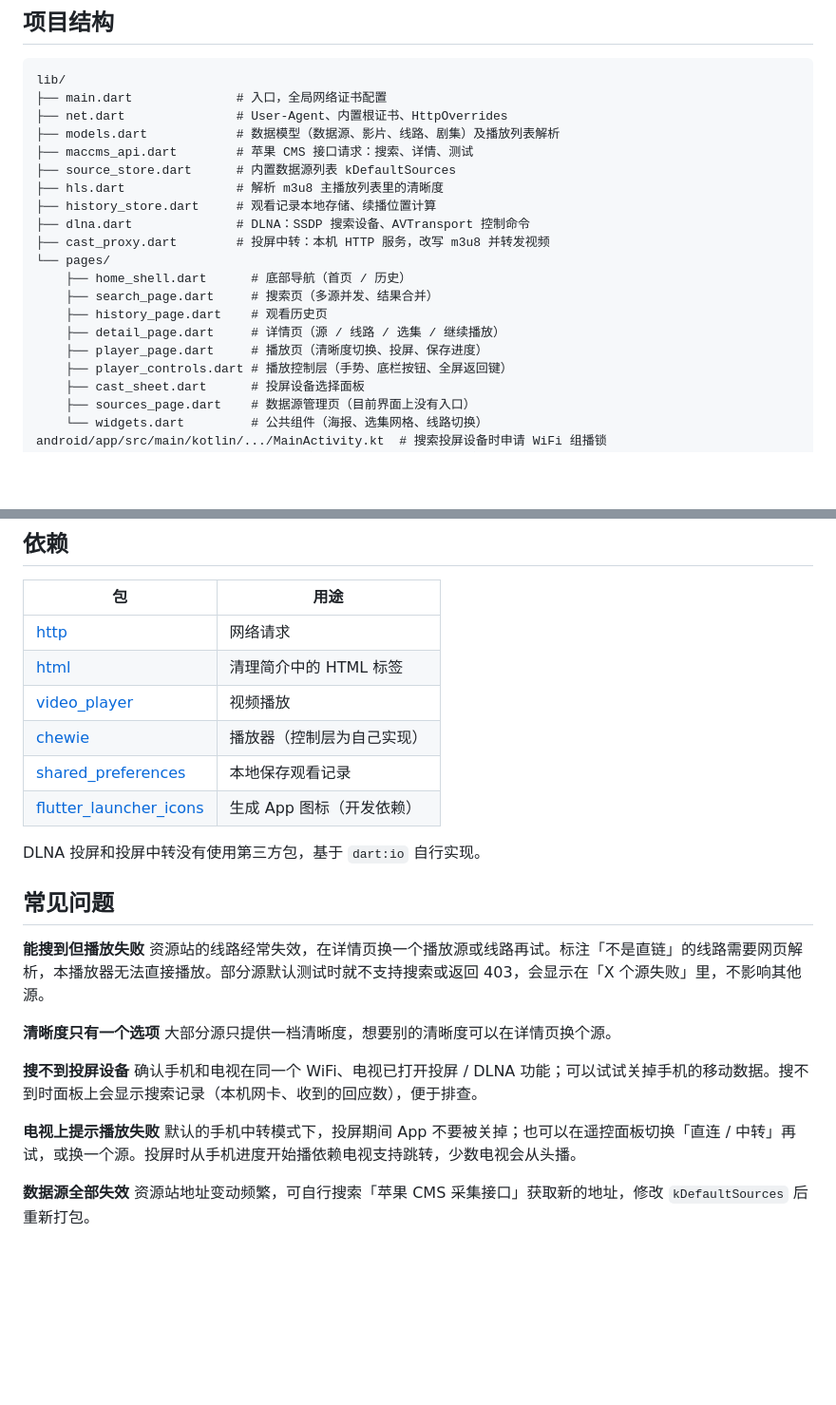
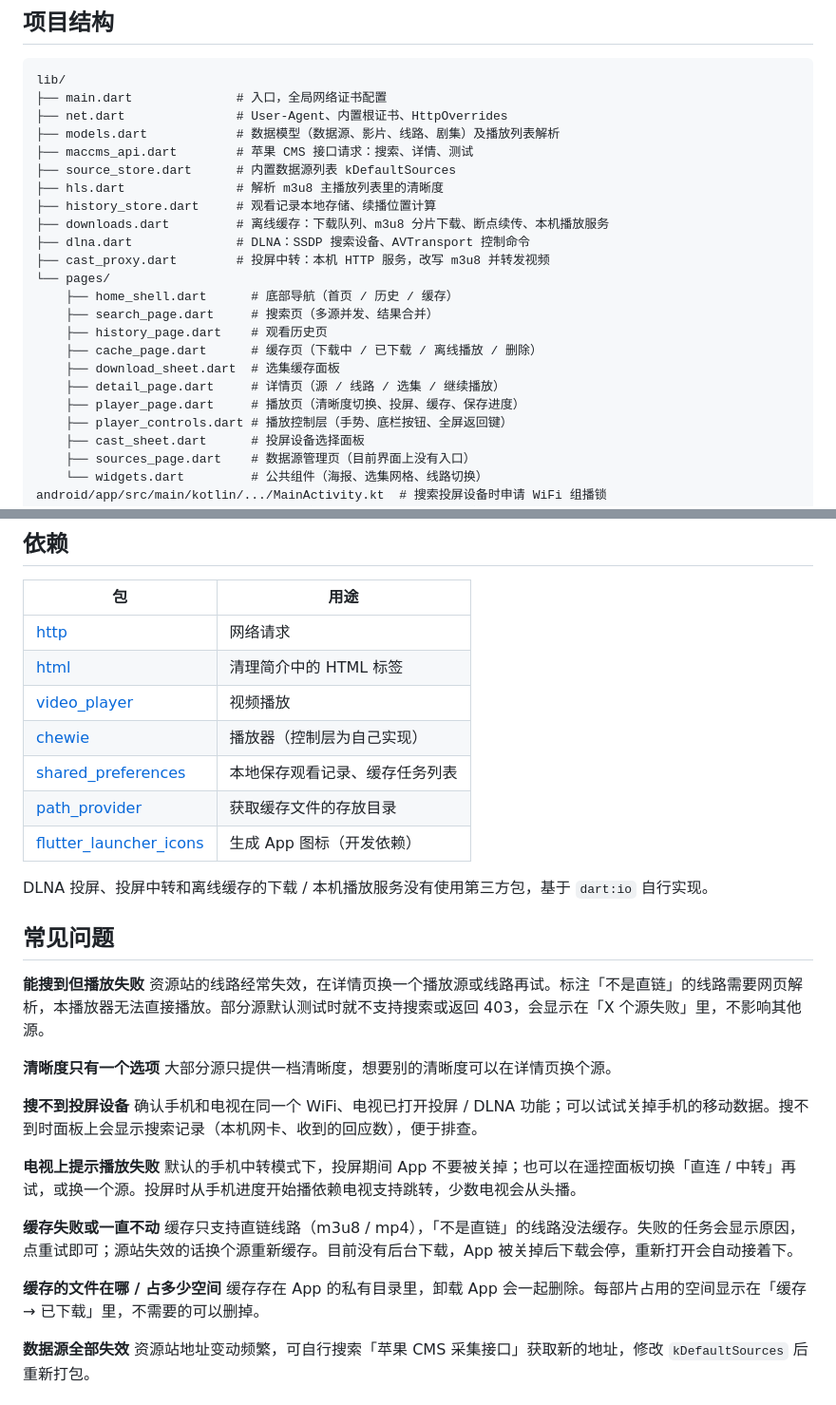
Before and after one commit to zhang-wei-ye/bofangqi, a Markdown page: README.md, 2 parts joined by grey strips. Shown at 95% size. Drawn GitHub-style; blank space fills up the shorter version.

```diff
--- a/README.md
+++ b/README.md
@@ -55,14 +70,17 @@ lib/
 ├── source_store.dart      # 内置数据源列表 kDefaultSources
 ├── hls.dart               # 解析 m3u8 主播放列表里的清晰度
 ├── history_store.dart     # 观看记录本地存储、续播位置计算
+├── downloads.dart         # 离线缓存：下载队列、m3u8 分片下载、断点续传、本机播放服务
 ├── dlna.dart              # DLNA：SSDP 搜索设备、AVTransport 控制命令
 ├── cast_proxy.dart        # 投屏中转：本机 HTTP 服务，改写 m3u8 并转发视频
 └── pages/
-    ├── home_shell.dart      # 底部导航（首页 / 历史）
+    ├── home_shell.dart      # 底部导航（首页 / 历史 / 缓存）
     ├── search_page.dart     # 搜索页（多源并发、结果合并）
     ├── history_page.dart    # 观看历史页
+    ├── cache_page.dart      # 缓存页（下载中 / 已下载 / 离线播放 / 删除）
+    ├── download_sheet.dart  # 选集缓存面板
     ├── detail_page.dart     # 详情页（源 / 线路 / 选集 / 继续播放）
-    ├── player_page.dart     # 播放页（清晰度切换、投屏、保存进度）
+    ├── player_page.dart     # 播放页（清晰度切换、投屏、缓存、保存进度）
     ├── player_controls.dart # 播放控制层（手势、底栏按钮、全屏返回键）
     ├── cast_sheet.dart      # 投屏设备选择面板
     ├── sources_page.dart    # 数据源管理页（目前界面上没有入口）
@@ -119,10 +137,11 @@ dart run flutter_launcher_icons
 | [html](https://pub.dev/packages/html) | 清理简介中的 HTML 标签 |
 | [video_player](https://pub.dev/packages/video_player) | 视频播放 |
 | [chewie](https://pub.dev/packages/chewie) | 播放器（控制层为自己实现） |
-| [shared_preferences](https://pub.dev/packages/shared_preferences) | 本地保存观看记录 |
+| [shared_preferences](https://pub.dev/packages/shared_preferences) | 本地保存观看记录、缓存任务列表 |
+| [path_provider](https://pub.dev/packages/path_provider) | 获取缓存文件的存放目录 |
 | [flutter_launcher_icons](https://pub.dev/packages/flutter_launcher_icons) | 生成 App 图标（开发依赖） |
 
-DLNA 投屏和投屏中转没有使用第三方包，基于 `dart:io` 自行实现。
+DLNA 投屏、投屏中转和离线缓存的下载 / 本机播放服务没有使用第三方包，基于 `dart:io` 自行实现。
 
 ## 常见问题
 
@@ -138,6 +157,12 @@ DLNA 投屏和投屏中转没有使用第三方包，基于 `dart:io` 自行实
 **电视上提示播放失败**
 默认的手机中转模式下，投屏期间 App 不要被关掉；也可以在遥控面板切换「直连 / 中转」再试，或换一个源。投屏时从手机进度开始播依赖电视支持跳转，少数电视会从头播。
 
+**缓存失败或一直不动**
+缓存只支持直链线路（m3u8 / mp4），「不是直链」的线路没法缓存。失败的任务会显示原因，点重试即可；源站失效的话换个源重新缓存。目前没有后台下载，App 被关掉后下载会停，重新打开会自动接着下。
+
+**缓存的文件在哪 / 占多少空间**
+缓存存在 App 的私有目录里，卸载 App 会一起删除。每部片占用的空间显示在「缓存 → 已下载」里，不需要的可以删掉。
+
 **数据源全部失效**
 资源站地址变动频繁，可自行搜索「苹果 CMS 采集接口」获取新的地址，修改 `kDefaultSources` 后重新打包。
 
```
Also changed, not shown: other parts of README.md (+18 -3 lines).
